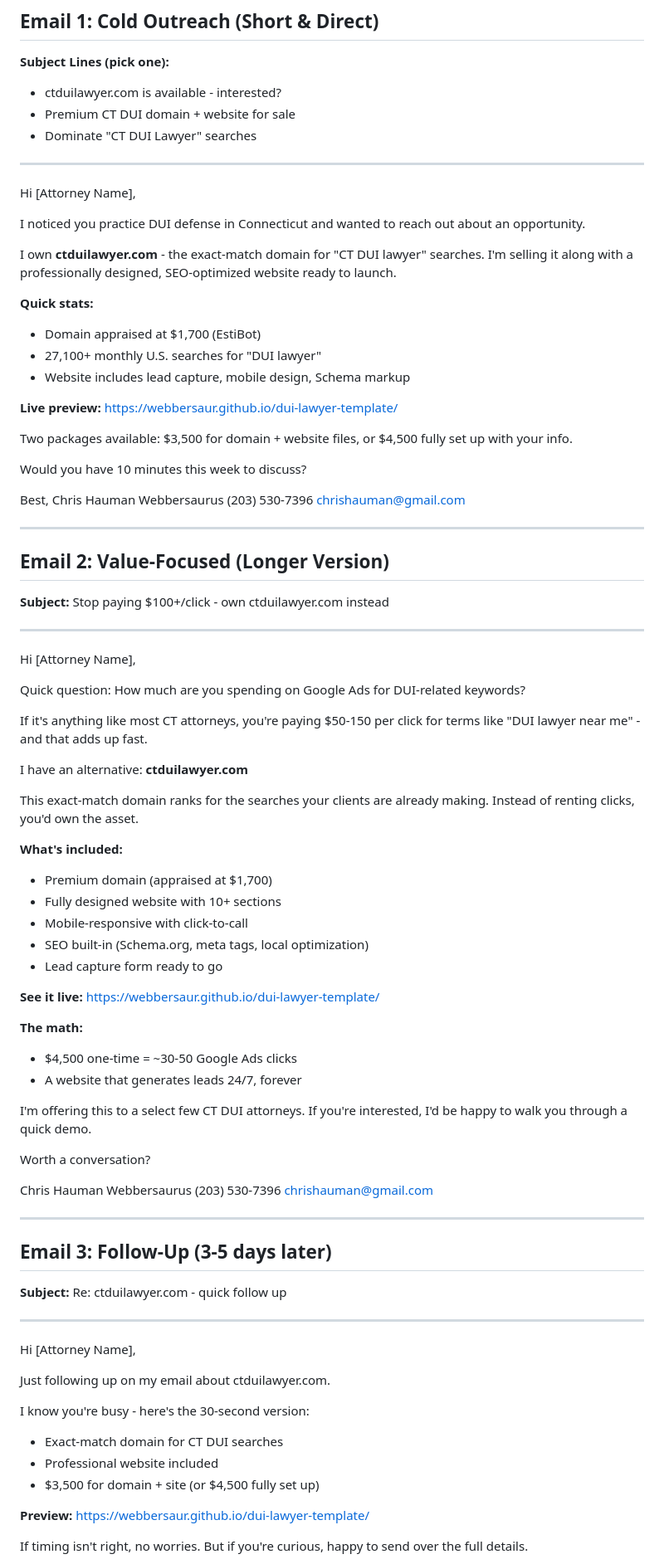
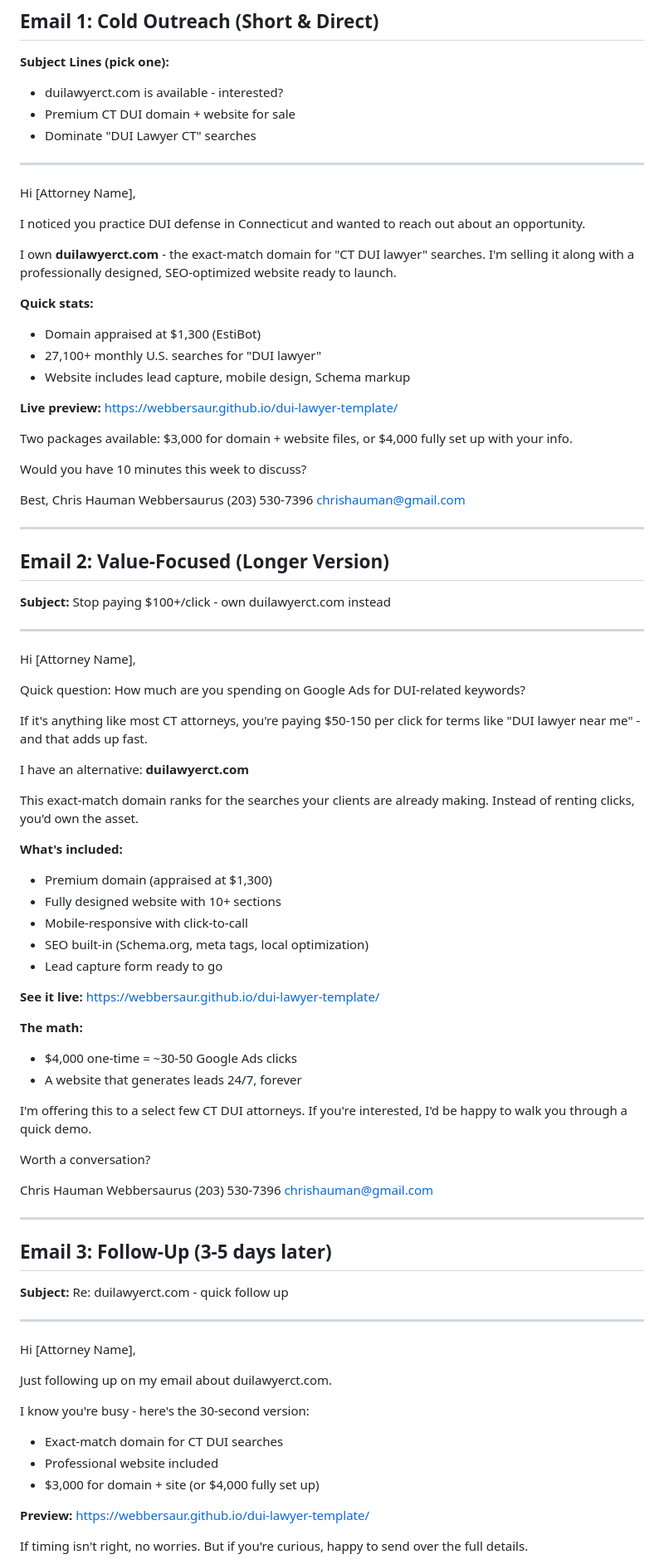
Before and after one commit to webbersaur/dui-lawyer-template, a Markdown page: outreach-emails.md, the part around one of its changes. Shown at 83% size. Rendered like a GitHub page.

Commit message:
Update outreach emails with current pricing and domain
- Domain: ctduilawyer.com → duilawyerct.com
- Appraisal: $1,700 → $1,300
- Packages: $3,500/$4,500 → $3,000/$4,000

Co-Authored-By: Claude Opus 4.5 <noreply@anthropic.com>

```diff
--- a/outreach-emails.md
+++ b/outreach-emails.md
@@ -5,9 +5,9 @@
 ## Email 1: Cold Outreach (Short & Direct)
 
 **Subject Lines (pick one):**
-- ctduilawyer.com is available - interested?
+- duilawyerct.com is available - interested?
 - Premium CT DUI domain + website for sale
-- Dominate "CT DUI Lawyer" searches
+- Dominate "DUI Lawyer CT" searches
 
 ---
 
@@ -15,16 +15,16 @@ Hi [Attorney Name],
 
 I noticed you practice DUI defense in Connecticut and wanted to reach out about an opportunity.
 
-I own **ctduilawyer.com** - the exact-match domain for "CT DUI lawyer" searches. I'm selling it along with a professionally designed, SEO-optimized website ready to launch.
+I own **duilawyerct.com** - the exact-match domain for "CT DUI lawyer" searches. I'm selling it along with a professionally designed, SEO-optimized website ready to launch.
 
 **Quick stats:**
-- Domain appraised at $1,700 (EstiBot)
+- Domain appraised at $1,300 (EstiBot)
 - 27,100+ monthly U.S. searches for "DUI lawyer"
 - Website includes lead capture, mobile design, Schema markup
 
 **Live preview:** https://webbersaur.github.io/dui-lawyer-template/
 
-Two packages available: $3,500 for domain + website files, or $4,500 fully set up with your info.
+Two packages available: $3,000 for domain + website files, or $4,000 fully set up with your info.
 
 Would you have 10 minutes this week to discuss?
 
@@ -38,7 +38,7 @@ chrishauman@gmail.com
 
 ## Email 2: Value-Focused (Longer Version)
 
-**Subject:** Stop paying $100+/click - own ctduilawyer.com instead
+**Subject:** Stop paying $100+/click - own duilawyerct.com instead
 
 ---
 
@@ -48,13 +48,13 @@ Quick question: How much are you spending on Google Ads for DUI-related keywords
 
 If it's anything like most CT attorneys, you're paying $50-150 per click for terms like "DUI lawyer near me" - and that adds up fast.
 
-I have an alternative: **ctduilawyer.com**
+I have an alternative: **duilawyerct.com**
 
 This exact-match domain ranks for the searches your clients are already making. Instead of renting clicks, you'd own the asset.
 
 **What's included:**
 
-- Premium domain (appraised at $1,700)
+- Premium domain (appraised at $1,300)
 - Fully designed website with 10+ sections
 - Mobile-responsive with click-to-call
 - SEO built-in (Schema.org, meta tags, local optimization)
@@ -63,7 +63,7 @@ This exact-match domain ranks for the searches your clients are already making.
 **See it live:** https://webbersaur.github.io/dui-lawyer-template/
 
 **The math:**
-- $4,500 one-time = ~30-50 Google Ads clicks
+- $4,000 one-time = ~30-50 Google Ads clicks
 - A website that generates leads 24/7, forever
 
 I'm offering this to a select few CT DUI attorneys. If you're interested, I'd be happy to walk you through a quick demo.
@@ -79,19 +79,19 @@ chrishauman@gmail.com
 
 ## Email 3: Follow-Up (3-5 days later)
 
-**Subject:** Re: ctduilawyer.com - quick follow up
+**Subject:** Re: duilawyerct.com - quick follow up
 
 ---
 
 Hi [Attorney Name],
 
-Just following up on my email about ctduilawyer.com.
+Just following up on my email about duilawyerct.com.
 
 I know you're busy - here's the 30-second version:
 
 - Exact-match domain for CT DUI searches
 - Professional website included
-- $3,500 for domain + site (or $4,500 fully set up)
+- $3,000 for domain + site (or $4,000 fully set up)
 
 **Preview:** https://webbersaur.github.io/dui-lawyer-template/
 
```
Also changed, not shown: other parts of outreach-emails.md (+6 -6 lines).
